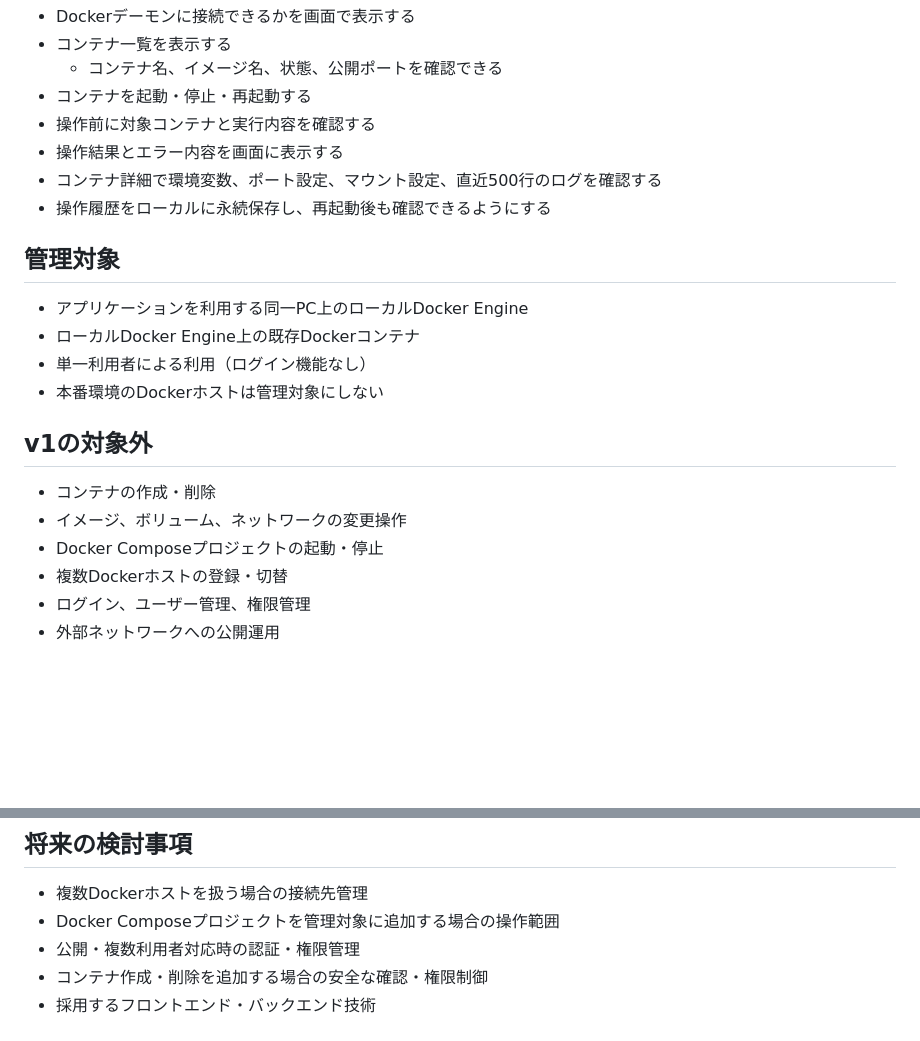
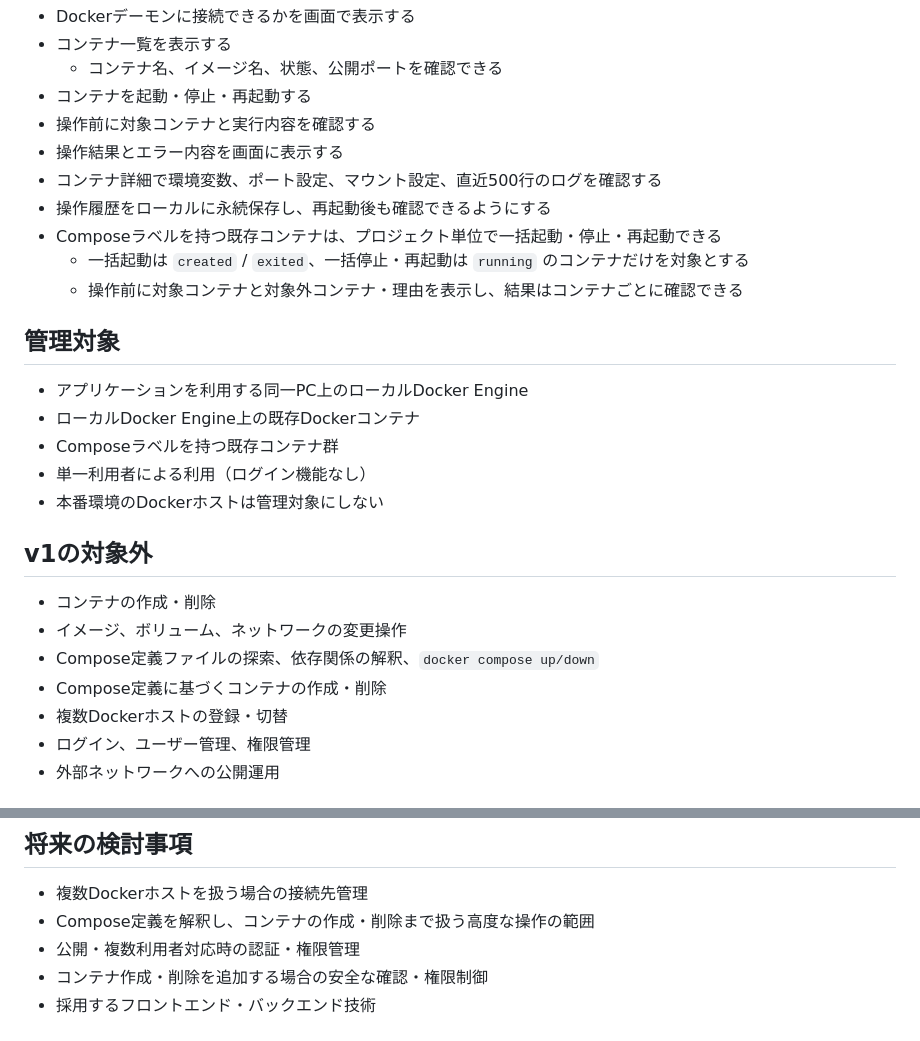
Before and after one commit to ApplePie3939/Docker_Management_tools, a Markdown page: docs/memo.md, 2 parts joined by grey strips. Drawn GitHub-style; blank space fills up the shorter version.

Commit message:
Compose一括操作の仕様をメモに反映

```diff
--- a/docs/memo.md
+++ b/docs/memo.md
@@ -20,11 +20,15 @@ Web画面から開発用Dockerコンテナの状態を確認し、起動・停
 - 操作結果とエラー内容を画面に表示する
 - コンテナ詳細で環境変数、ポート設定、マウント設定、直近500行のログを確認する
 - 操作履歴をローカルに永続保存し、再起動後も確認できるようにする
+- Composeラベルを持つ既存コンテナは、プロジェクト単位で一括起動・停止・再起動できる
+  - 一括起動は `created` / `exited`、一括停止・再起動は `running` のコンテナだけを対象とする
+  - 操作前に対象コンテナと対象外コンテナ・理由を表示し、結果はコンテナごとに確認できる
 
 ## 管理対象
 
 - アプリケーションを利用する同一PC上のローカルDocker Engine
 - ローカルDocker Engine上の既存Dockerコンテナ
+- Composeラベルを持つ既存コンテナ群
 - 単一利用者による利用（ログイン機能なし）
 - 本番環境のDockerホストは管理対象にしない
 
@@ -32,7 +36,8 @@ Web画面から開発用Dockerコンテナの状態を確認し、起動・停
 
 - コンテナの作成・削除
 - イメージ、ボリューム、ネットワークの変更操作
-- Docker Composeプロジェクトの起動・停止
+- Compose定義ファイルの探索、依存関係の解釈、`docker compose up/down`
+- Compose定義に基づくコンテナの作成・削除
 - 複数Dockerホストの登録・切替
 - ログイン、ユーザー管理、権限管理
 - 外部ネットワークへの公開運用
@@ -60,7 +65,7 @@ Web画面から開発用Dockerコンテナの状態を確認し、起動・停
 ## 将来の検討事項
 
 - 複数Dockerホストを扱う場合の接続先管理
-- Docker Composeプロジェクトを管理対象に追加する場合の操作範囲
+- Compose定義を解釈し、コンテナの作成・削除まで扱う高度な操作の範囲
 - 公開・複数利用者対応時の認証・権限管理
 - コンテナ作成・削除を追加する場合の安全な確認・権限制御
 - 採用するフロントエンド・バックエンド技術
```
